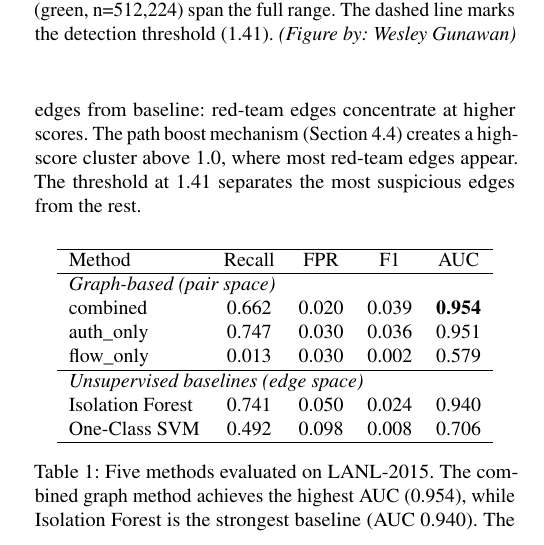
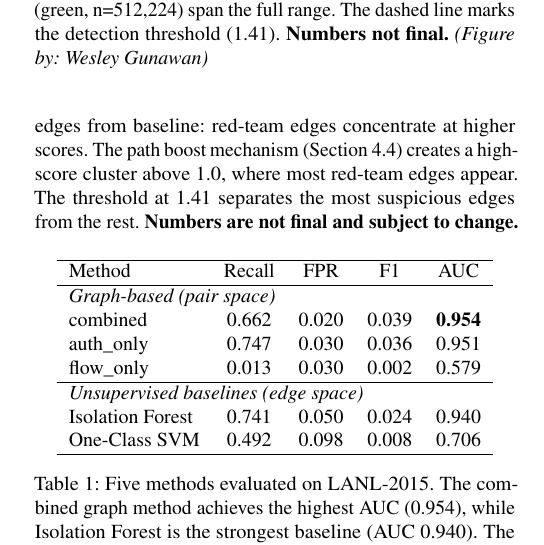
Before and after one commit to therealsamyak/Graph-based-Threat-Detection, a LaTeX document (USENIX_2023/usenix.tex): part of one column of page 5 of 6, cut so that both start at the same text. Compiled offline with pdfLaTeX; a LaTeX package or settings file that is missing is left out.

Commit message:
Add 'Numbers not final' to score distribution figure

```diff
--- a/USENIX_2023/usenix.tex
+++ b/USENIX_2023/usenix.tex
@@ -222,11 +222,11 @@ Figure~\ref{fig:scores} shows the anomaly score distribution for all 512,529 edg
 \begin{figure}[htbp]
 \centering
 \includegraphics[width=0.95\columnwidth]{score_distribution.png}
-\caption{Anomaly score distribution for the combined method (log scale). Score range [0.00, 1.48]. Red-team edges (orange, n=305) concentrate at high scores. Baseline edges (green, n=512,224) span the full range. The dashed line marks the detection threshold (1.41). \textit{(Figure by: Wesley Gunawan)}}
+\caption{Anomaly score distribution for the combined method (log scale). Score range [0.00, 1.48]. Red-team edges (orange, n=305) concentrate at high scores. Baseline edges (green, n=512,224) span the full range. The dashed line marks the detection threshold (1.41). \textbf{Numbers not final.} \textit{(Figure by: Wesley Gunawan)}}
 \label{fig:scores}
 \end{figure}
 
-This figure shows the scoring function separates attack edges from baseline: red-team edges concentrate at higher scores. The path boost mechanism (Section~4.4) creates a high-score cluster above 1.0, where most red-team edges appear. The threshold at 1.41 separates the most suspicious edges from the rest.
+This figure shows the scoring function separates attack edges from baseline: red-team edges concentrate at higher scores. The path boost mechanism (Section~4.4) creates a high-score cluster above 1.0, where most red-team edges appear. The threshold at 1.41 separates the most suspicious edges from the rest. \textbf{Numbers are not final and subject to change.}
 
 
 \begin{table}[h]
```
Also changed, not shown: USENIX_2023/._score_distribution.png (added), USENIX_2023/usenix.pdf, 1 other file.
